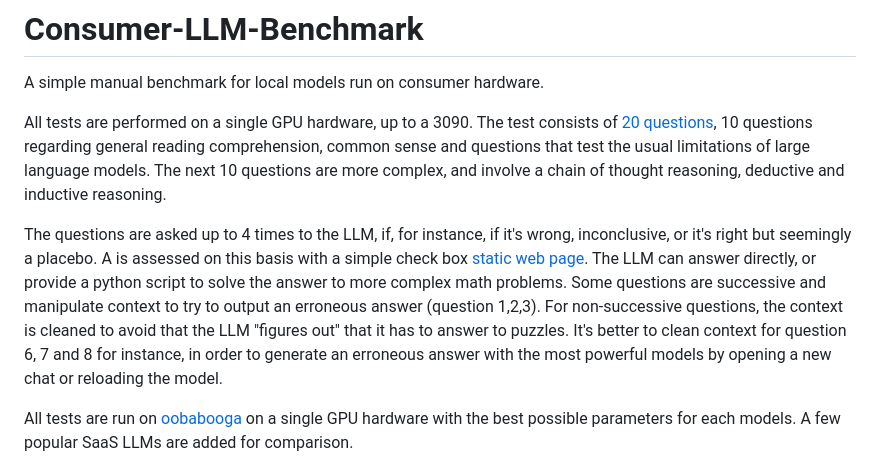
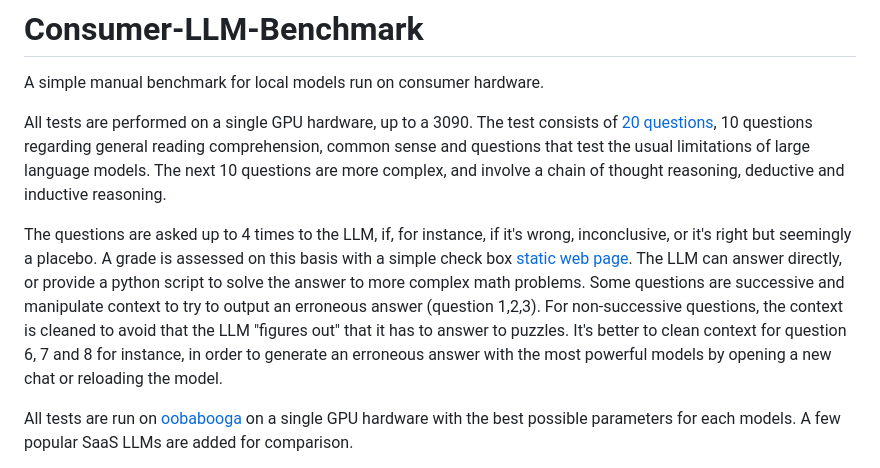
Before and after one commit to EMRD95/Consumer-LLM-Test, a Markdown page: README.md, the part around the change. Drawn GitHub-style.

```diff
--- a/README.md
+++ b/README.md
@@ -3,7 +3,7 @@ A simple manual benchmark for local models run on consumer hardware.
 
 All tests are performed on a single GPU hardware, up to a 3090. The test consists of [20 questions](https://github.com/EMRD95/Consumer-LLM-Benchmark/blob/main/LLMs%20Benchmark%20questions%20no%20answers.pdf), 10 questions regarding general reading comprehension, common sense and questions that test the usual limitations of large language models. The next 10 questions are more complex, and involve a chain of thought reasoning, deductive and inductive reasoning.
 
-The questions are asked up to 4 times to the LLM, if, for instance, if it's wrong, inconclusive, or it's right but seemingly a placebo. A is assessed on this basis with a simple check box [static web page](https://emrd95.github.io/Consumer-LLM-Benchmark/). The LLM can answer directly, or provide a python script to solve the answer to more complex math problems. Some questions are successive and manipulate context to try to output an erroneous answer (question 1,2,3). For non-successive questions, the context is cleaned to avoid that the LLM "figures out" that it has to answer to puzzles. It's better to clean context for question 6, 7 and 8 for instance, in order to generate an erroneous answer with the most powerful models by opening a new chat or reloading the model.
+The questions are asked up to 4 times to the LLM, if, for instance, if it's wrong, inconclusive, or it's right but seemingly a placebo. A grade is assessed on this basis with a simple check box [static web page](https://emrd95.github.io/Consumer-LLM-Benchmark/). The LLM can answer directly, or provide a python script to solve the answer to more complex math problems. Some questions are successive and manipulate context to try to output an erroneous answer (question 1,2,3). For non-successive questions, the context is cleaned to avoid that the LLM "figures out" that it has to answer to puzzles. It's better to clean context for question 6, 7 and 8 for instance, in order to generate an erroneous answer with the most powerful models by opening a new chat or reloading the model.
 
 All tests are run on [oobabooga](https://github.com/oobabooga/text-generation-webui) on a single GPU hardware with the best possible parameters for each models. A few popular SaaS LLMs are added for comparison.
 
```
